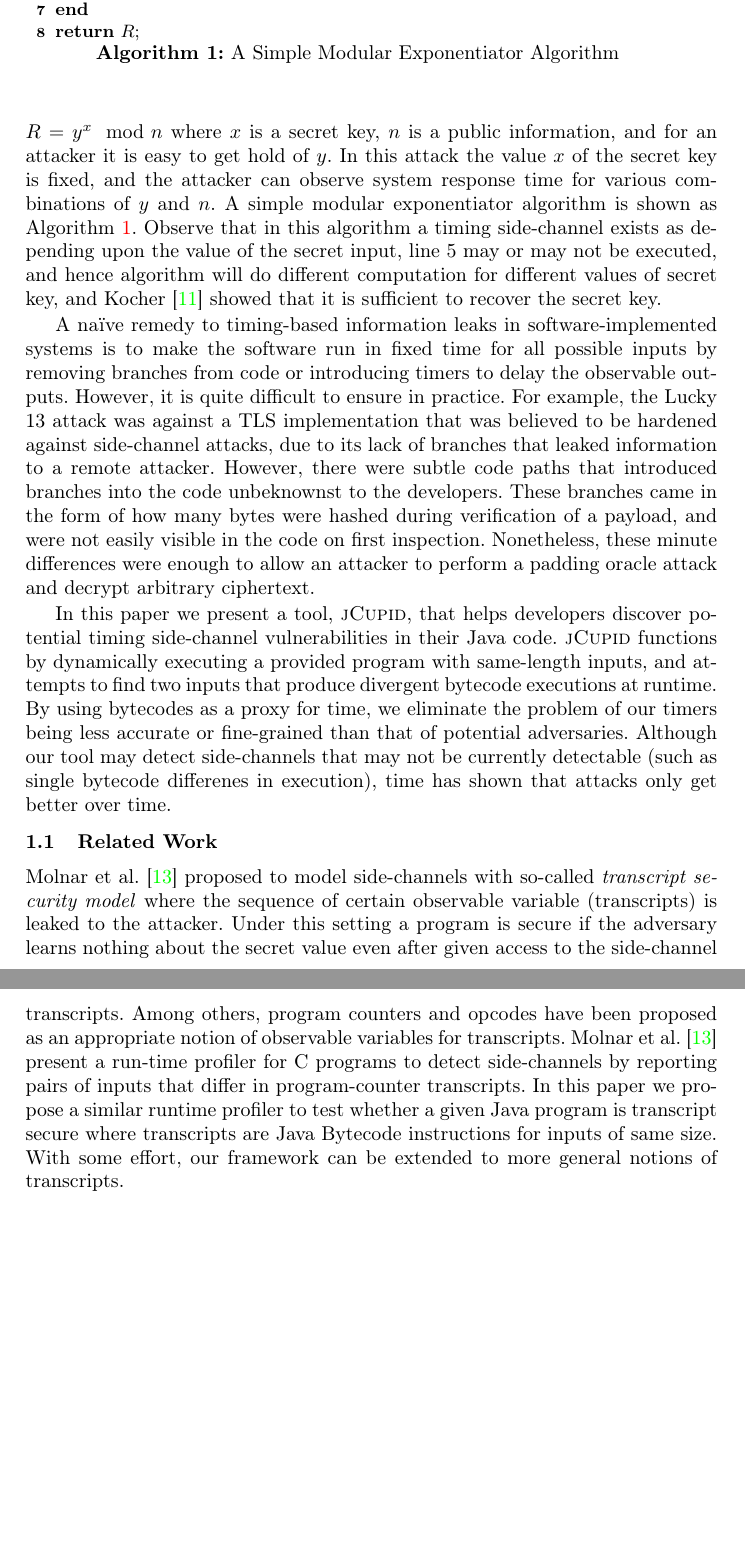
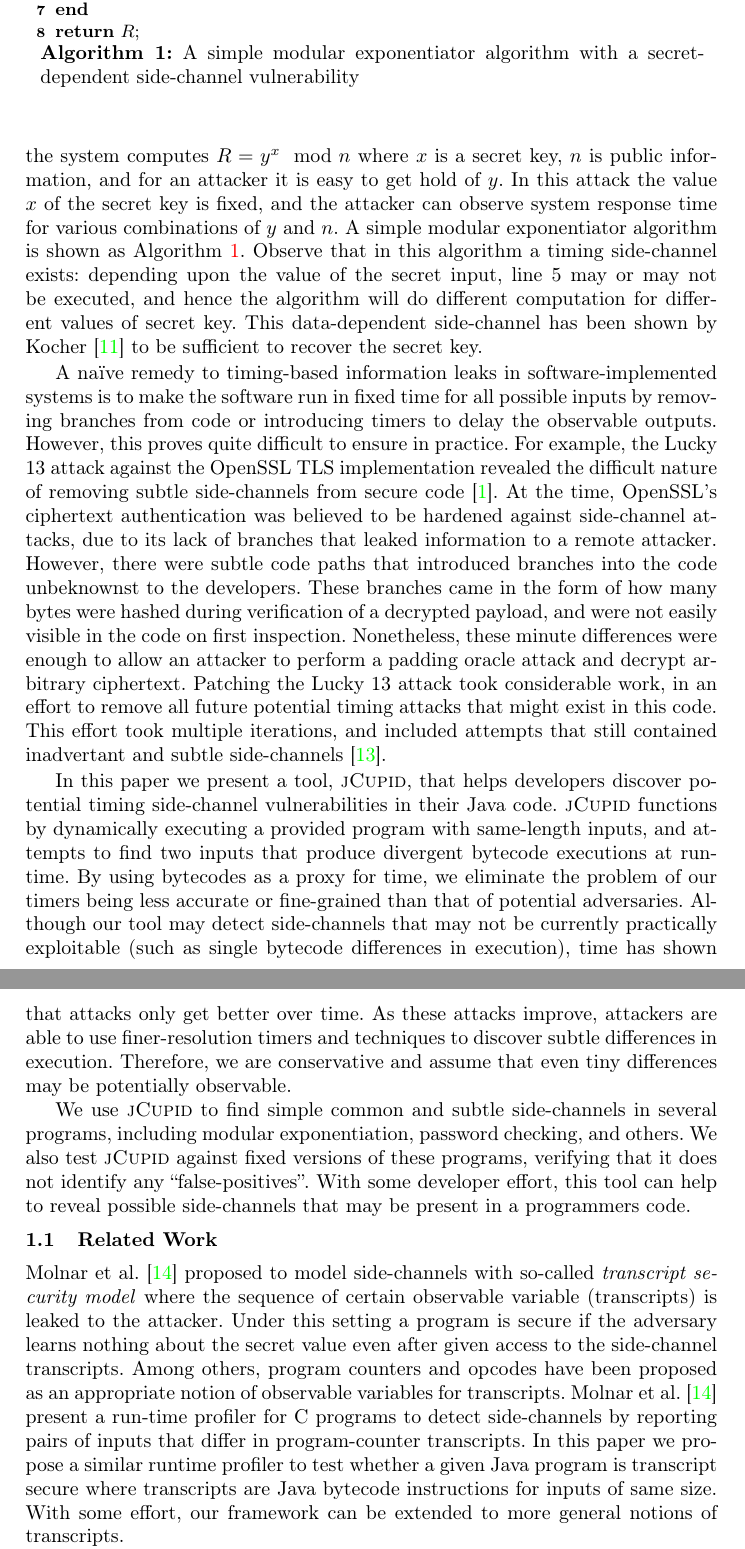
Before and after one commit to cuplv/jCupid, a LaTeX thesis (paper/main.tex, which reads paper/related.tex): two parts of pages 2 and 3 of 15, joined at a grey line, cut so that both start at the same text, the shorter picture padded with empty space. Compiled offline with pdfLaTeX.

Commit message:
spell check

```diff
--- a/paper/related.tex
+++ b/paper/related.tex
@@ -14,16 +14,16 @@ attack}~\cite{Vau02}, \emph{Lucky-13 attack}~\cite{al2013lucky},  \emph{modular
 exponentiator} employed in Diffie-Hellman, RSA, and DSS~\cite{kocher96}.
 
 As an example of timing-based side-channel attack, consider modular
-exponentiator used in Diffie-Hellman and RSA operations.
-Here the system computes $R = y^x \mod n$ where $x$ is a secret key, $n$ is a
+exponentiator used in the Diffie-Hellman and RSA cryptographic operations.
+Here the system computes $R = y^x \mod n$ where $x$ is a secret key, $n$ is
 public information, and for an attacker it is easy to get hold of $y$.
 In this attack the value $x$ of the secret key is fixed, and the attacker can
 observe system response time for various combinations of $y$ and $n$.
 A simple modular exponentiator algorithm is shown as Algorithm~\ref{alg:expo}.
-Observe that in this algorithm a timing side-channel exists as depending upon
+Observe that in this algorithm a timing side-channel exists: depending upon
 the value of the secret input, line $5$ may or may not be executed, and hence
-algorithm will do different computation for different values of secret key, and
-Kocher~\cite{kocher96} showed that it is sufficient to recover the secret key.
+the algorithm will do different computation for different values of secret key.
+This data-dependent side-channel has been shown by Kocher~\cite{kocher96} to be sufficient to recover the secret key.
 \begin{algorithm}[t]
 Let $R = 1$\;
 \For {$k = 0$ upto $w-1$}{
@@ -33,7 +33,7 @@ $R := (R \cdot y) \mod n$\;
 }
 }
 \Return $R$\;
-\caption{A Simple Modular Exponentiator Algorithm}
+\caption{A simple modular exponentiator algorithm with a secret-dependent side-channel vulnerability}
 \label{alg:expo}
 \end{algorithm}
 
@@ -41,15 +41,20 @@ A na\"ive remedy to timing-based information leaks in software-implemented
 systems is to make the software run in fixed time for all possible inputs by
 removing branches from code or
 introducing timers to delay the observable outputs.
-However, it is quite difficult to ensure in practice. For example, the Lucky 13
-attack was against a TLS implementation that was believed to be hardened against
+However, this proves quite difficult to ensure in practice. For example, the Lucky 13
+attack against the OpenSSL TLS implementation revealed the difficult nature of
+removing subtle side-channels from secure code~\cite{al2013lucky}. At the time, OpenSSL's
+ciphertext authentication was believed to be hardened against
 side-channel attacks, due to its lack of branches that leaked information to a
 remote attacker. However, there were subtle code paths that introduced branches
 into the code unbeknownst to the developers. These branches came in the form of
-how many bytes were hashed during verification of a payload, and were not easily
+how many bytes were hashed during verification of a decrypted payload, and were not easily
 visible in the code on first inspection. Nonetheless, these minute differences
 were enough to allow an attacker to perform a padding oracle attack and decrypt
-arbitrary ciphertext.
+arbitrary ciphertext. Patching the Lucky 13 attack took considerable work, in an
+effort to remove all future potential timing attacks that might exist in this
+code. This effort took multiple iterations, and included attempts that still
+contained inadvertant and subtle side-channels~\cite{agl-lucky13}.
 
 In this paper we present a tool, \jcupid, that helps developers discover
 potential timing side-channel vulnerabilities in their Java code. \jcupid
@@ -58,8 +63,18 @@ and attempts to find two inputs that produce divergent bytecode executions at
 runtime. By using bytecodes as a proxy for time, we eliminate the problem of
 our timers being less accurate or fine-grained than that of potential
 adversaries. Although our tool may detect side-channels that may not be currently
-detectable (such as single bytecode differenes in execution), time has shown
-that attacks only get better over time.
+practically exploitable (such as single bytecode differences in execution), time has shown
+that attacks only get better over time. As these attacks improve, attackers are
+able to use finer-resolution timers and techniques to discover subtle
+differences in execution. Therefore, we are conservative and assume that even
+tiny differences may be potentially observable.
+
+We use \jcupid to find simple common and subtle side-channels in several
+programs, including modular exponentiation, password checking, and others. We
+also test \jcupid against fixed versions of these programs, verifying that it
+does not identify any ``false-positives''. With some developer effort, this tool
+can help to reveal possible side-channels that may be present in a programmers
+code.
 
 \subsection{Related Work}
 
```
Also changed, not shown: paper/conclusion.tex (+1 -1 lines), paper/evaluation.tex (+2 -2 lines), paper/jcupid.tex (+1 -1 lines), paper/related.tex (2 more changed lines).
